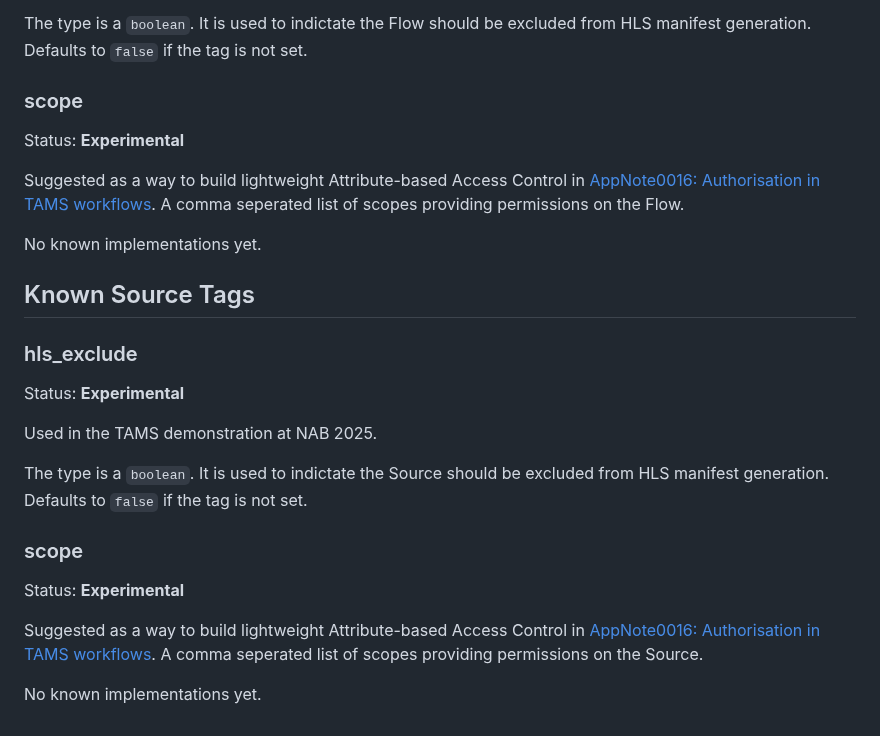
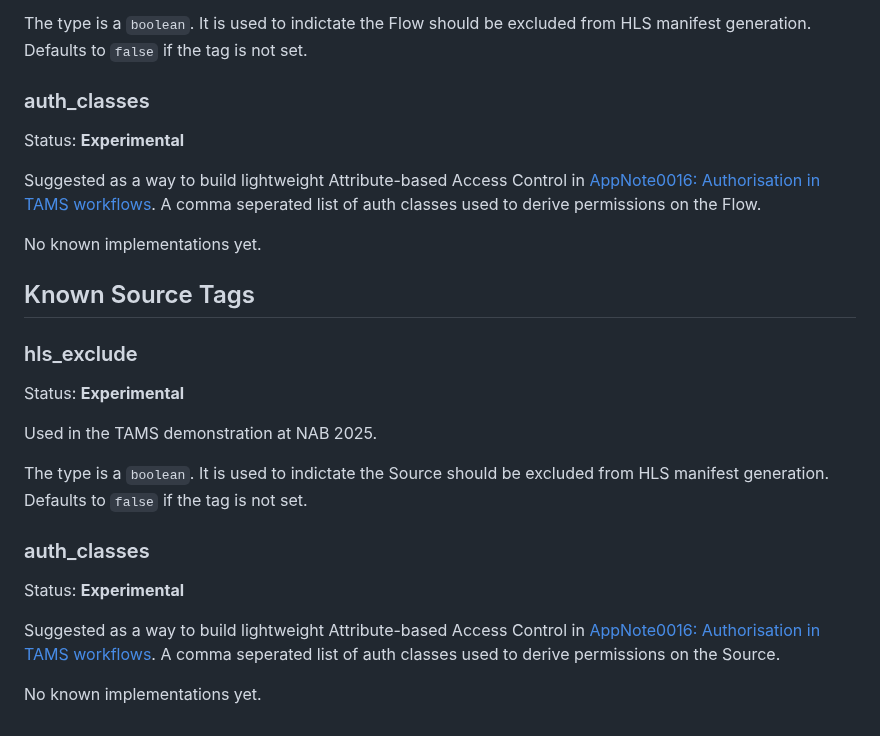
Before and after one commit to bbc/tams, a Markdown page: docs/appnotes/0003-tag-names.md, the part around the change. GitHub-like rendering.

Commit message:
Rename `scope` to `auth_classes` in tag listing

```diff
--- a/docs/appnotes/0003-tag-names.md
+++ b/docs/appnotes/0003-tag-names.md
@@ -195,12 +195,12 @@ The type is a `boolean`.
 It is used to indictate the Flow should be excluded from HLS manifest generation.
 Defaults to `false` if the tag is not set.
 
-### scope
+### auth_classes
 
 Status: **Experimental**
 
 Suggested as a way to build lightweight Attribute-based Access Control in [AppNote0016: Authorisation in TAMS workflows](./0016-authorisation-in-tams-workflows.md).
-A comma seperated list of scopes providing permissions on the Flow.
+A comma seperated list of auth classes used to derive permissions on the Flow.
 
 No known implementations yet.
 
@@ -216,11 +216,11 @@ The type is a `boolean`.
 It is used to indictate the Source should be excluded from HLS manifest generation.
 Defaults to `false` if the tag is not set.
 
-### scope
+### auth_classes
 
 Status: **Experimental**
 
 Suggested as a way to build lightweight Attribute-based Access Control in [AppNote0016: Authorisation in TAMS workflows](./0016-authorisation-in-tams-workflows.md).
-A comma seperated list of scopes providing permissions on the Source.
+A comma seperated list of auth classes used to derive permissions on the Source.
 
 No known implementations yet.
```
